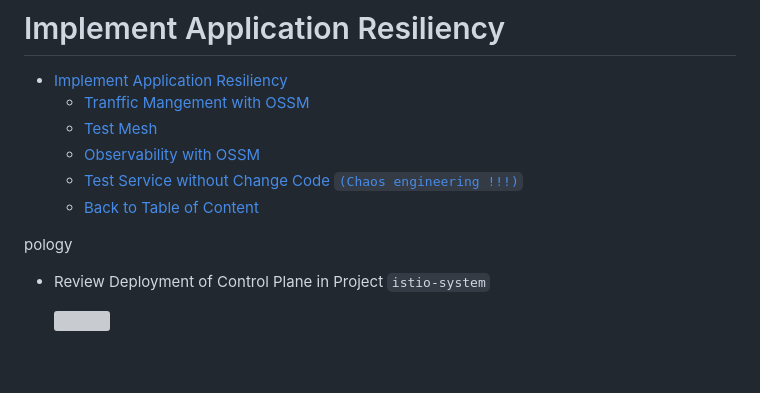
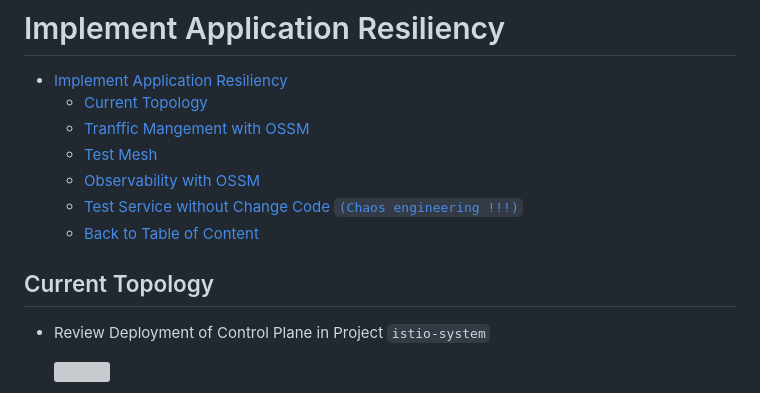
Before and after one commit to chatapazar/best-practice-2025, a Markdown page: servicemesh.md, the part around the change. Rendered like a GitHub page; blank space fills up the shorter version; grey boxes are pictures that could not be loaded.

Commit message:
edit by a

```diff
--- a/servicemesh.md
+++ b/servicemesh.md
@@ -2,13 +2,15 @@
 <!-- TOC -->
 
 - [Implement Application Resiliency](#implement-application-resiliency)
+  - [Current Topology](#current-topology)
   - [Tranffic Mangement with OSSM](#tranffic-mangement-with-ossm)
   - [Test Mesh](#test-mesh)
   - [Observability with OSSM](#observability-with-ossm)
   - [Test Service without Change Code `(Chaos engineering !!!)`](#test-service-without-change-code-chaos-engineering-)
   - [Back to Table of Content](#back-to-table-of-content)
 
-<!-- /TOC -->pology
+<!-- /TOC -->
+## Current Topology
 
 - Review Deployment of Control Plane in Project `istio-system`
 
```
